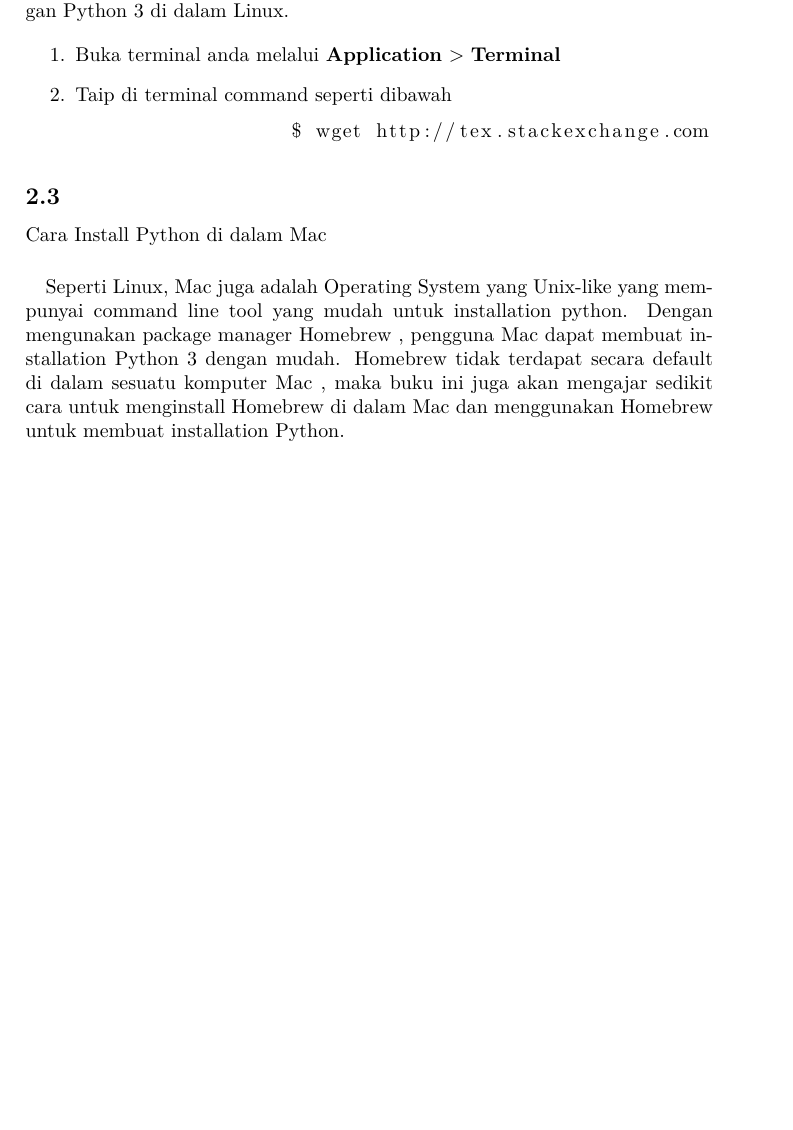
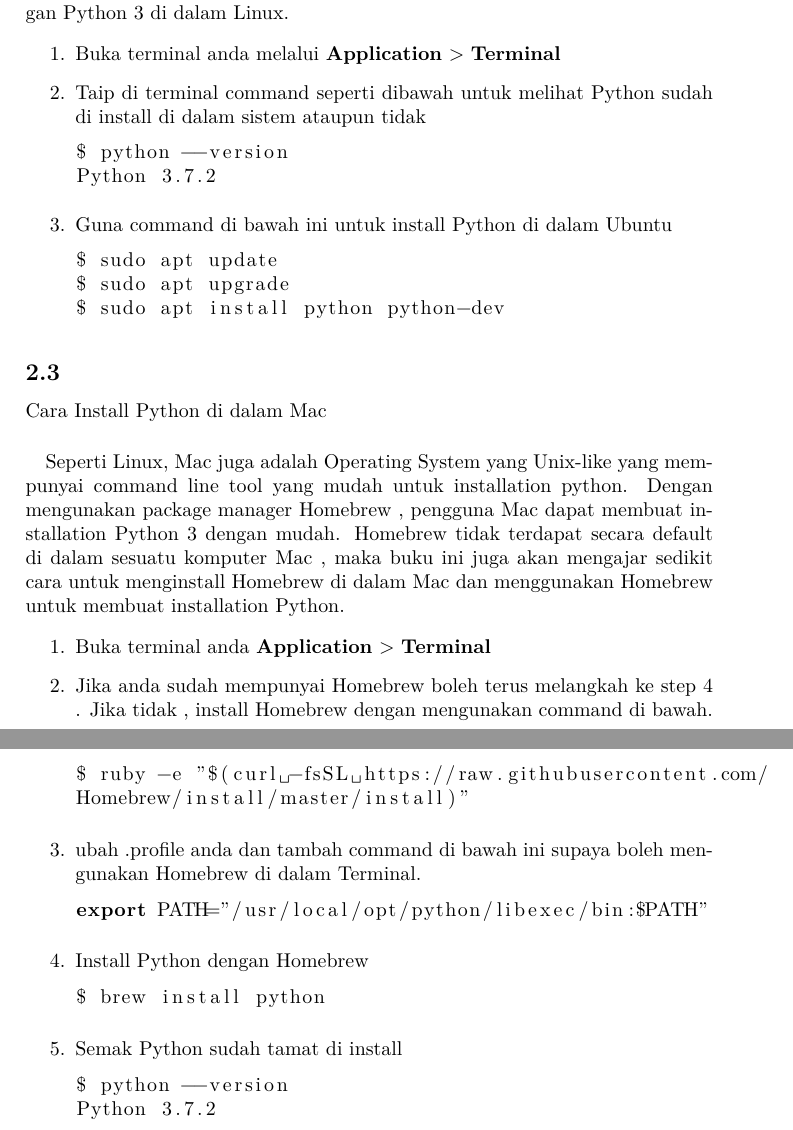
Before and after one commit to krollquink/python_book, a LaTeX document (main.tex, which reads chapter/installation.tex): part of page 2 of 2 before the commit and two parts of pages 2 and 3 of 3 after it, the two joined at a grey line, cut so that both start at the same text, the shorter picture padded with empty space. Compiled offline with XeLaTeX.

Commit message:
solve listing

```diff
--- a/chapter/installation.tex
+++ b/chapter/installation.tex
@@ -31,12 +31,17 @@ Kebiasaanya, kebanyakan distribution Linux sudah didatangi dengan Python sudah p
 
 \begin{enumerate}
 	\item Buka terminal anda melalui \textbf{Application} > \textbf{Terminal}
-	\item Taip di terminal command seperti dibawah
+	\item Taip di terminal command seperti dibawah untuk melihat Python sudah di install di dalam sistem ataupun tidak
 		\begin{lstlisting}[language=bash]
-		  $ wget http://tex.stackexchange.com
+$ python --version
+Python 3.7.2
 		\end{lstlisting}
-
-
+	\item Guna command di bawah ini untuk install Python di dalam Ubuntu
+		\begin{lstlisting}[language=bash]
+$ sudo apt update
+$ sudo apt upgrade
+$ sudo apt install python python-dev
+		\end{lstlisting}
 \end{enumerate}
 
 \subsection{}
@@ -45,3 +50,26 @@ Cara Install Python di dalam Mac
 \paragraph{}
 Seperti Linux, Mac juga adalah Operating System yang Unix-like yang mempunyai command line tool yang mudah untuk installation python. Dengan mengunakan package manager Homebrew , pengguna Mac dapat membuat installation Python 3 dengan mudah.
 Homebrew tidak terdapat secara default di dalam sesuatu komputer Mac , maka buku ini juga akan mengajar sedikit cara untuk menginstall Homebrew di dalam Mac dan menggunakan Homebrew untuk membuat installation Python.
+
+\begin{enumerate}
+	\item Buka terminal anda \textbf{Application} > \textbf{Terminal}
+	\item Jika anda sudah mempunyai Homebrew boleh terus melangkah ke step 4 . Jika tidak , install Homebrew dengan mengunakan command di bawah.
+		\begin{lstlisting}[language=bash]
+$ ruby -e "$(curl -fsSL https://raw.githubusercontent.com/
+Homebrew/install/master/install)"
+		\end{lstlisting}
+	\item ubah .profile anda dan tambah command di bawah ini supaya boleh mengunakan Homebrew di dalam Terminal.
+		\begin{lstlisting}[language=bash]
+export PATH="/usr/local/opt/python/libexec/bin:$PATH"
+		\end{lstlisting}
+	\item Install Python dengan Homebrew
+		\begin{lstlisting}[language=bash]
+$ brew install python
+		\end{lstlisting}
+	\item Semak Python sudah tamat di install
+		\begin{lstlisting}[language=bash]
+$ python --version
+Python 3.7.2
+		\end{lstlisting}
+
+\end{enumerate}
```
Also changed, not shown: 3 other files.
